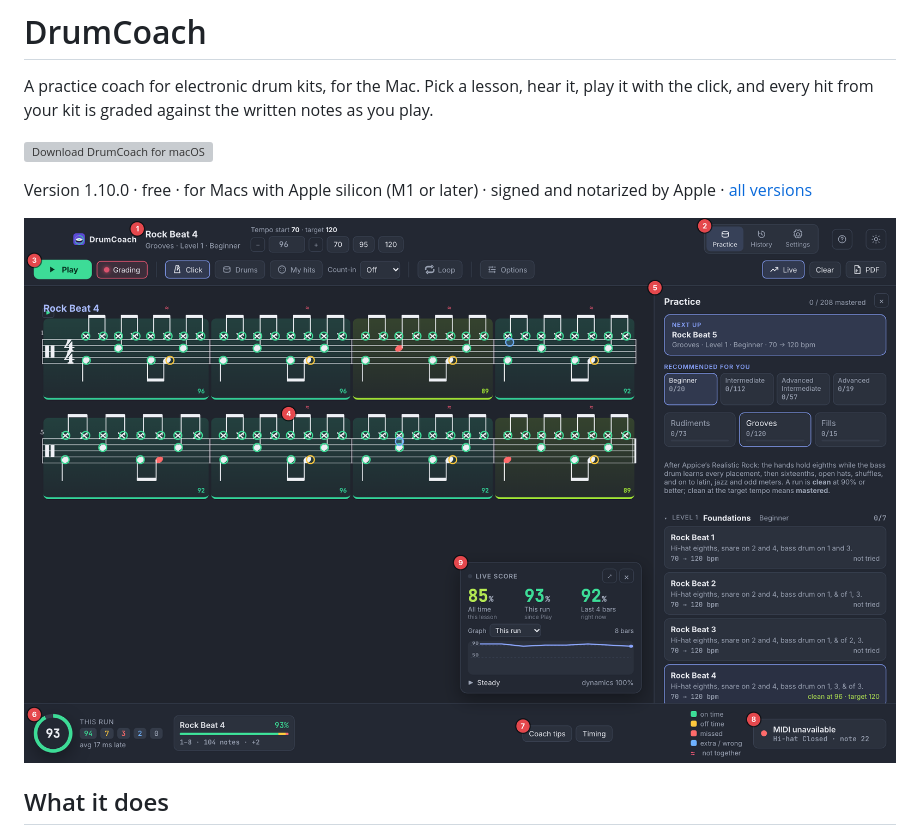
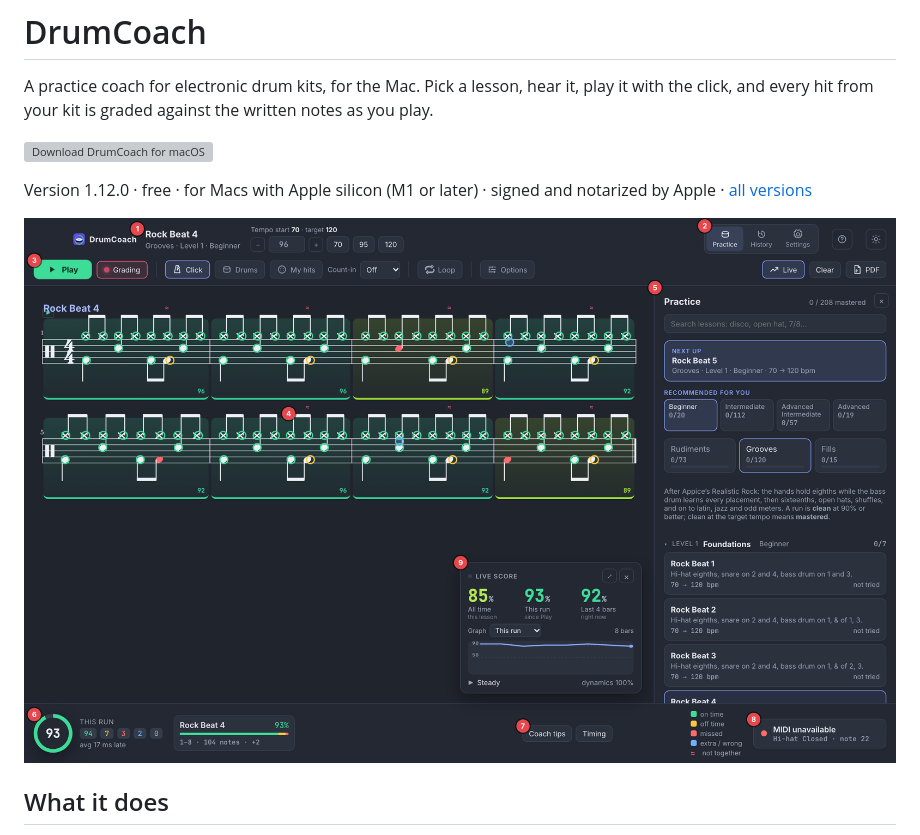
Before and after one commit to meolsen/drumcoach, a Markdown page: README.md, the part around the change. GitHub-like rendering; pictures changed too: img/overview.png; grey boxes are pictures that could not be loaded.

Commit message:
DrumCoach 1.12.0

```diff
--- a/README.md
+++ b/README.md
@@ -10,7 +10,7 @@ written notes as you play.
   </a>
 </p>
 
-Version 1.10.0 · free · for Macs with Apple silicon (M1 or later) ·
+Version 1.12.0 · free · for Macs with Apple silicon (M1 or later) ·
 signed and notarized by Apple · [all versions](https://github.com/meolsen/drumcoach/releases)
 
 ![DrumCoach after a run: the graded lesson, the lesson list and the live score](img/overview.png)
```
